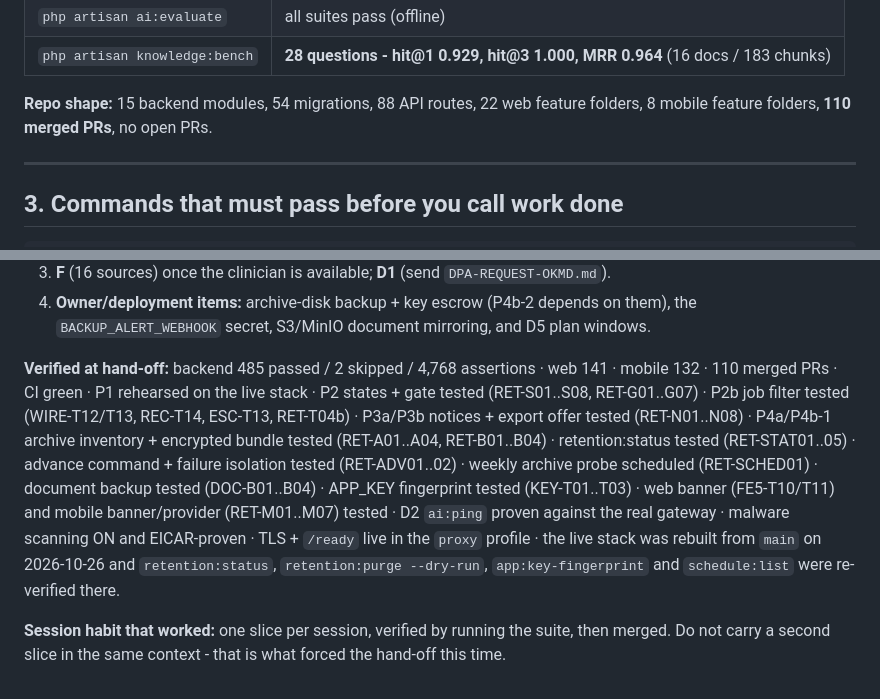
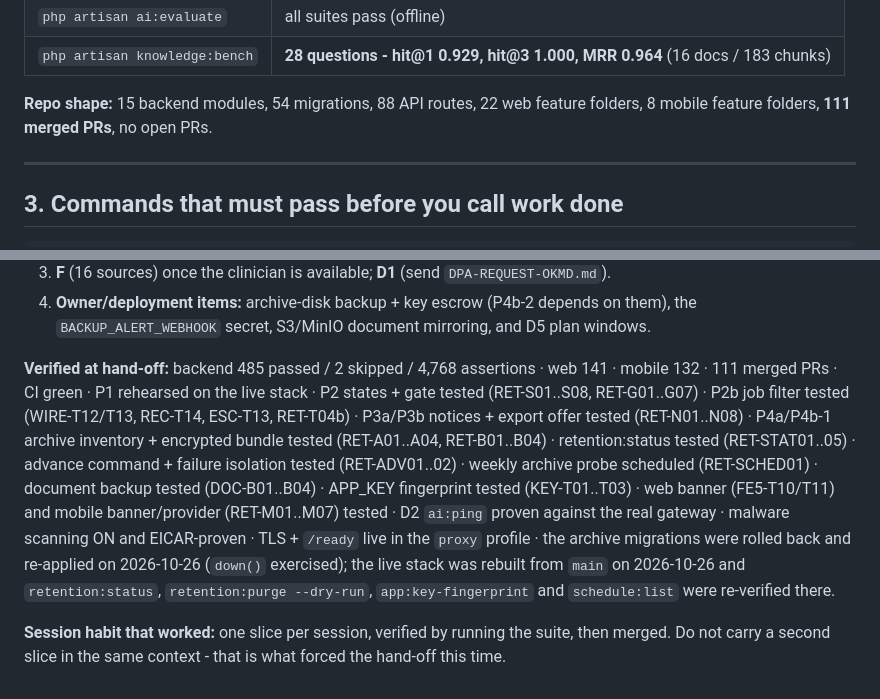
Before and after one commit to BB5123/lucky-care-plus-v1, a Markdown page: PROJECT-STATE.md, 2 parts joined by grey strips. Rendered like a GitHub page.

```diff
--- a/PROJECT-STATE.md
+++ b/PROJECT-STATE.md
@@ -45,7 +45,7 @@ Design authority, in order: `.ai/00-CONSTITUTION.md` -> `docs/baseline-v1.0.0/*`
 | `php artisan knowledge:bench` | **28 questions - hit@1 0.929, hit@3 1.000, MRR 0.964** (16 docs / 183 chunks) |
 
 **Repo shape:** 15 backend modules, 54 migrations, 88 API routes, 22 web feature folders,
-8 mobile feature folders, **110 merged PRs**, no open PRs.
+8 mobile feature folders, **111 merged PRs**, no open PRs.
 
 ---
 
@@ -243,14 +243,16 @@ permission change record.
 4. **Owner/deployment items:** archive-disk backup + key escrow (P4b-2 depends on them), the `BACKUP_ALERT_WEBHOOK`
    secret, S3/MinIO document mirroring, and D5 plan windows.
 
-**Verified at hand-off:** backend 485 passed / 2 skipped / 4,768 assertions · web 141 · mobile 132 · 110 merged PRs ·
+**Verified at hand-off:** backend 485 passed / 2 skipped / 4,768 assertions · web 141 · mobile 132 · 111 merged PRs ·
 CI green · P1 rehearsed on the live stack · P2 states + gate tested (RET-S01..S08, RET-G01..G07) · P2b job filter
 tested (WIRE-T12/T13, REC-T14, ESC-T13, RET-T04b) · P3a/P3b notices + export offer tested (RET-N01..N08) · P4a/P4b-1
-archive inventory + encrypted bundle tested (RET-A01..A04, RET-B01..B04) · retention:status tested (RET-STAT01..05) · advance command + failure isolation tested (RET-ADV01..02) · weekly archive probe scheduled (RET-SCHED01) ·
+archive inventory + encrypted bundle tested (RET-A01..A04, RET-B01..B04) · retention:status tested (RET-STAT01..05) ·
+advance command + failure isolation tested (RET-ADV01..02) · weekly archive probe scheduled (RET-SCHED01) ·
 document backup tested (DOC-B01..B04) · APP_KEY fingerprint tested (KEY-T01..T03) · web banner (FE5-T10/T11) and
 mobile banner/provider (RET-M01..M07) tested · D2 `ai:ping` proven against the real gateway · malware scanning ON and
-EICAR-proven · TLS + `/ready` live in the `proxy` profile · the live stack was rebuilt from `main` on 2026-10-26 and
-`retention:status`, `retention:purge --dry-run`, `app:key-fingerprint` and `schedule:list` were re-verified there.
+EICAR-proven · TLS + `/ready` live in the `proxy` profile · the archive migrations were rolled back and re-applied on
+2026-10-26 (`down()` exercised); the live stack was rebuilt from `main` on 2026-10-26 and `retention:status`,
+`retention:purge --dry-run`, `app:key-fingerprint` and `schedule:list` were re-verified there.
 
 **Session habit that worked:** one slice per session, verified by running the suite, then merged. Do not carry a
 second slice in the same context - that is what forced the hand-off this time.
```
Also changed, not shown: backend/docs/PERFORMANCE.md (+5 -0 lines), backend/docs/RETENTION-MODEL.md (+3 -1 lines).
